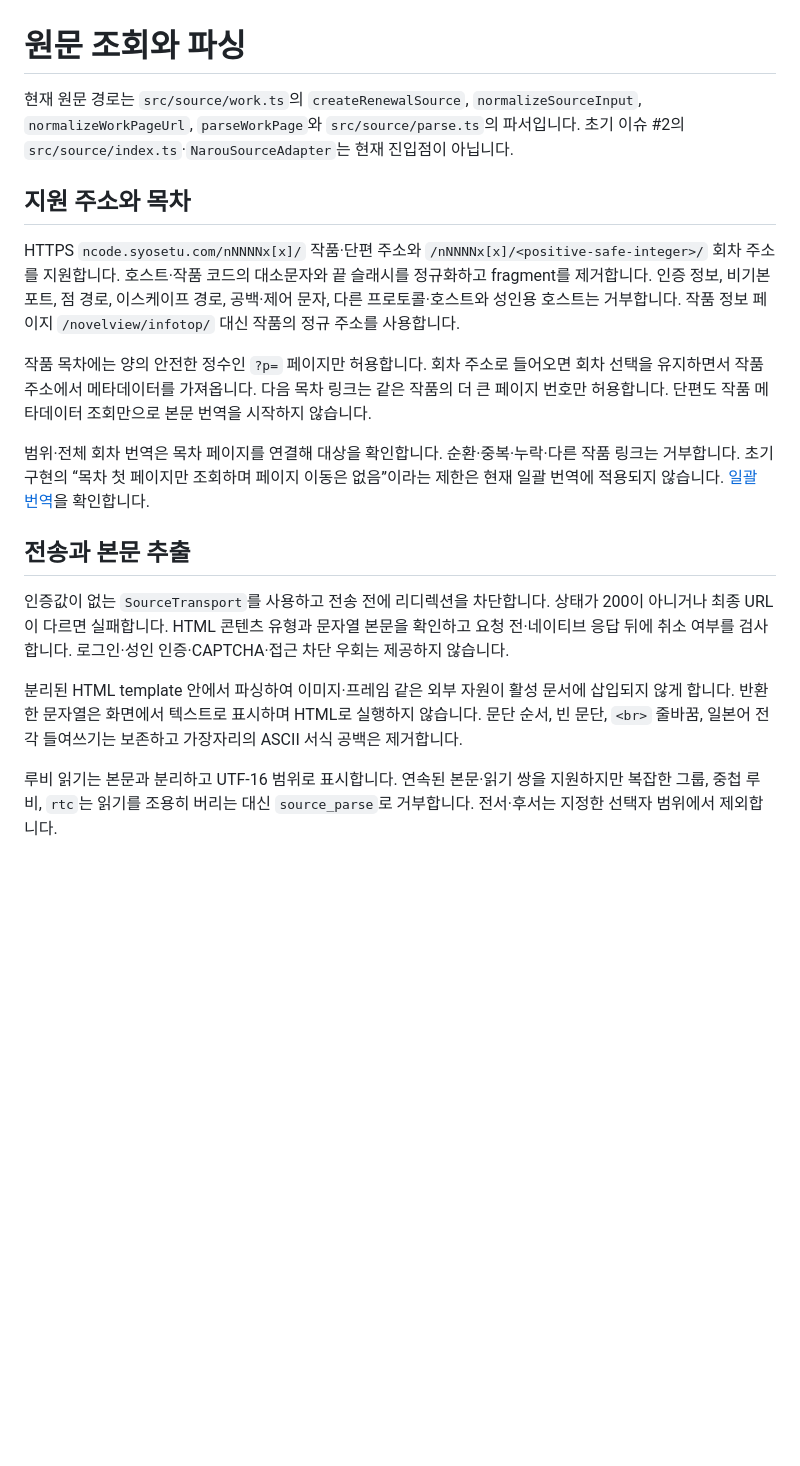
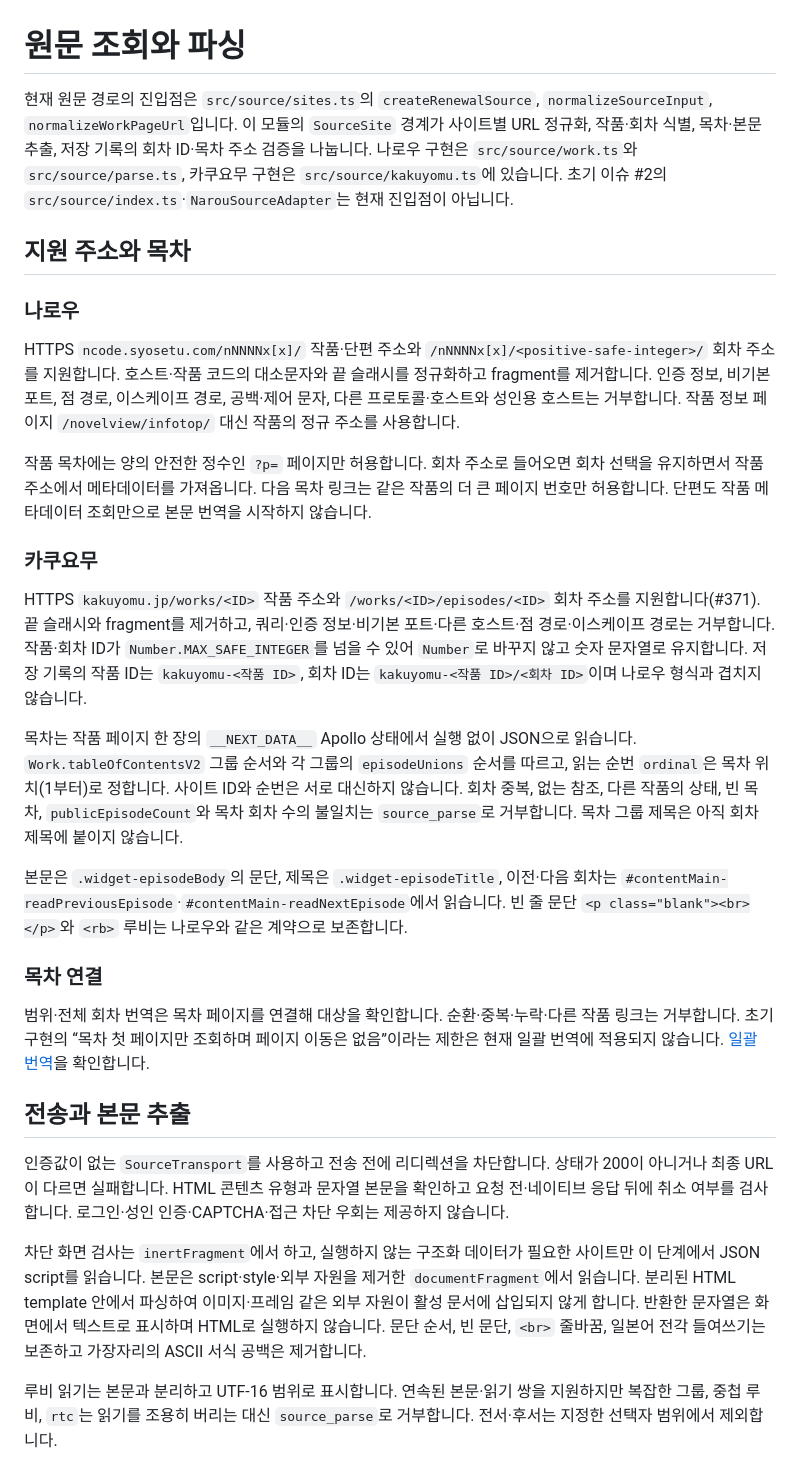
Before and after one commit to earlydreamer/jhf-novel-reader, a Markdown page: docs/source.md, the part around the change. Rendered like a GitHub page; blank space fills up the shorter version.

Commit message:
docs: 원문 사이트 경계와 카쿠요무 처리 기준 정리 (#371)
Co-Authored-By: Claude Opus 5.5 <noreply@anthropic.com>

```diff
--- a/docs/source.md
+++ b/docs/source.md
@@ -1,12 +1,24 @@
 # 원문 조회와 파싱
 
-현재 원문 경로는 `src/source/work.ts`의 `createRenewalSource`, `normalizeSourceInput`, `normalizeWorkPageUrl`, `parseWorkPage`와 `src/source/parse.ts`의 파서입니다. 초기 이슈 #2의 `src/source/index.ts`·`NarouSourceAdapter`는 현재 진입점이 아닙니다.
+현재 원문 경로의 진입점은 `src/source/sites.ts`의 `createRenewalSource`, `normalizeSourceInput`, `normalizeWorkPageUrl`입니다. 이 모듈의 `SourceSite` 경계가 사이트별 URL 정규화, 작품·회차 식별, 목차·본문 추출, 저장 기록의 회차 ID·목차 주소 검증을 나눕니다. 나로우 구현은 `src/source/work.ts`와 `src/source/parse.ts`, 카쿠요무 구현은 `src/source/kakuyomu.ts`에 있습니다. 초기 이슈 #2의 `src/source/index.ts`·`NarouSourceAdapter`는 현재 진입점이 아닙니다.
 
 ## 지원 주소와 목차
+
+### 나로우
 
 HTTPS `ncode.syosetu.com/nNNNNx[x]/` 작품·단편 주소와 `/nNNNNx[x]/<positive-safe-integer>/` 회차 주소를 지원합니다. 호스트·작품 코드의 대소문자와 끝 슬래시를 정규화하고 fragment를 제거합니다. 인증 정보, 비기본 포트, 점 경로, 이스케이프 경로, 공백·제어 문자, 다른 프로토콜·호스트와 성인용 호스트는 거부합니다. 작품 정보 페이지 `/novelview/infotop/` 대신 작품의 정규 주소를 사용합니다.
 
 작품 목차에는 양의 안전한 정수인 `?p=` 페이지만 허용합니다. 회차 주소로 들어오면 회차 선택을 유지하면서 작품 주소에서 메타데이터를 가져옵니다. 다음 목차 링크는 같은 작품의 더 큰 페이지 번호만 허용합니다. 단편도 작품 메타데이터 조회만으로 본문 번역을 시작하지 않습니다.
+
+### 카쿠요무
+
+HTTPS `kakuyomu.jp/works/<ID>` 작품 주소와 `/works/<ID>/episodes/<ID>` 회차 주소를 지원합니다(#371). 끝 슬래시와 fragment를 제거하고, 쿼리·인증 정보·비기본 포트·다른 호스트·점 경로·이스케이프 경로는 거부합니다. 작품·회차 ID가 `Number.MAX_SAFE_INTEGER`를 넘을 수 있어 `Number`로 바꾸지 않고 숫자 문자열로 유지합니다. 저장 기록의 작품 ID는 `kakuyomu-<작품 ID>`, 회차 ID는 `kakuyomu-<작품 ID>/<회차 ID>`이며 나로우 형식과 겹치지 않습니다.
+
+목차는 작품 페이지 한 장의 `__NEXT_DATA__` Apollo 상태에서 실행 없이 JSON으로 읽습니다. `Work.tableOfContentsV2` 그룹 순서와 각 그룹의 `episodeUnions` 순서를 따르고, 읽는 순번 `ordinal`은 목차 위치(1부터)로 정합니다. 사이트 ID와 순번은 서로 대신하지 않습니다. 회차 중복, 없는 참조, 다른 작품의 상태, 빈 목차, `publicEpisodeCount`와 목차 회차 수의 불일치는 `source_parse`로 거부합니다. 목차 그룹 제목은 아직 회차 제목에 붙이지 않습니다.
+
+본문은 `.widget-episodeBody`의 문단, 제목은 `.widget-episodeTitle`, 이전·다음 회차는 `#contentMain-readPreviousEpisode`·`#contentMain-readNextEpisode`에서 읽습니다. 빈 줄 문단 `<p class="blank"><br></p>`와 `<rb>` 루비는 나로우와 같은 계약으로 보존합니다.
+
+### 목차 연결
 
 범위·전체 회차 번역은 목차 페이지를 연결해 대상을 확인합니다. 순환·중복·누락·다른 작품 링크는 거부합니다. 초기 구현의 “목차 첫 페이지만 조회하며 페이지 이동은 없음”이라는 제한은 현재 일괄 번역에 적용되지 않습니다. [일괄 번역](renewal/batch-translation.md)을 확인합니다.
 
@@ -14,7 +26,7 @@ HTTPS `ncode.syosetu.com/nNNNNx[x]/` 작품·단편 주소와 `/nNNNNx[x]/<posit
 
 인증값이 없는 `SourceTransport`를 사용하고 전송 전에 리디렉션을 차단합니다. 상태가 200이 아니거나 최종 URL이 다르면 실패합니다. HTML 콘텐츠 유형과 문자열 본문을 확인하고 요청 전·네이티브 응답 뒤에 취소 여부를 검사합니다. 로그인·성인 인증·CAPTCHA·접근 차단 우회는 제공하지 않습니다.
 
-분리된 HTML template 안에서 파싱하여 이미지·프레임 같은 외부 자원이 활성 문서에 삽입되지 않게 합니다. 반환한 문자열은 화면에서 텍스트로 표시하며 HTML로 실행하지 않습니다. 문단 순서, 빈 문단, `<br>` 줄바꿈, 일본어 전각 들여쓰기는 보존하고 가장자리의 ASCII 서식 공백은 제거합니다.
+차단 화면 검사는 `inertFragment`에서 하고, 실행하지 않는 구조화 데이터가 필요한 사이트만 이 단계에서 JSON script를 읽습니다. 본문은 script·style·외부 자원을 제거한 `documentFragment`에서 읽습니다. 분리된 HTML template 안에서 파싱하여 이미지·프레임 같은 외부 자원이 활성 문서에 삽입되지 않게 합니다. 반환한 문자열은 화면에서 텍스트로 표시하며 HTML로 실행하지 않습니다. 문단 순서, 빈 문단, `<br>` 줄바꿈, 일본어 전각 들여쓰기는 보존하고 가장자리의 ASCII 서식 공백은 제거합니다.
 
 루비 읽기는 본문과 분리하고 UTF-16 범위로 표시합니다. 연속된 본문·읽기 쌍을 지원하지만 복잡한 그룹, 중첩 루비, `rtc`는 읽기를 조용히 버리는 대신 `source_parse`로 거부합니다. 전서·후서는 지정한 선택자 범위에서 제외합니다.
 
```
